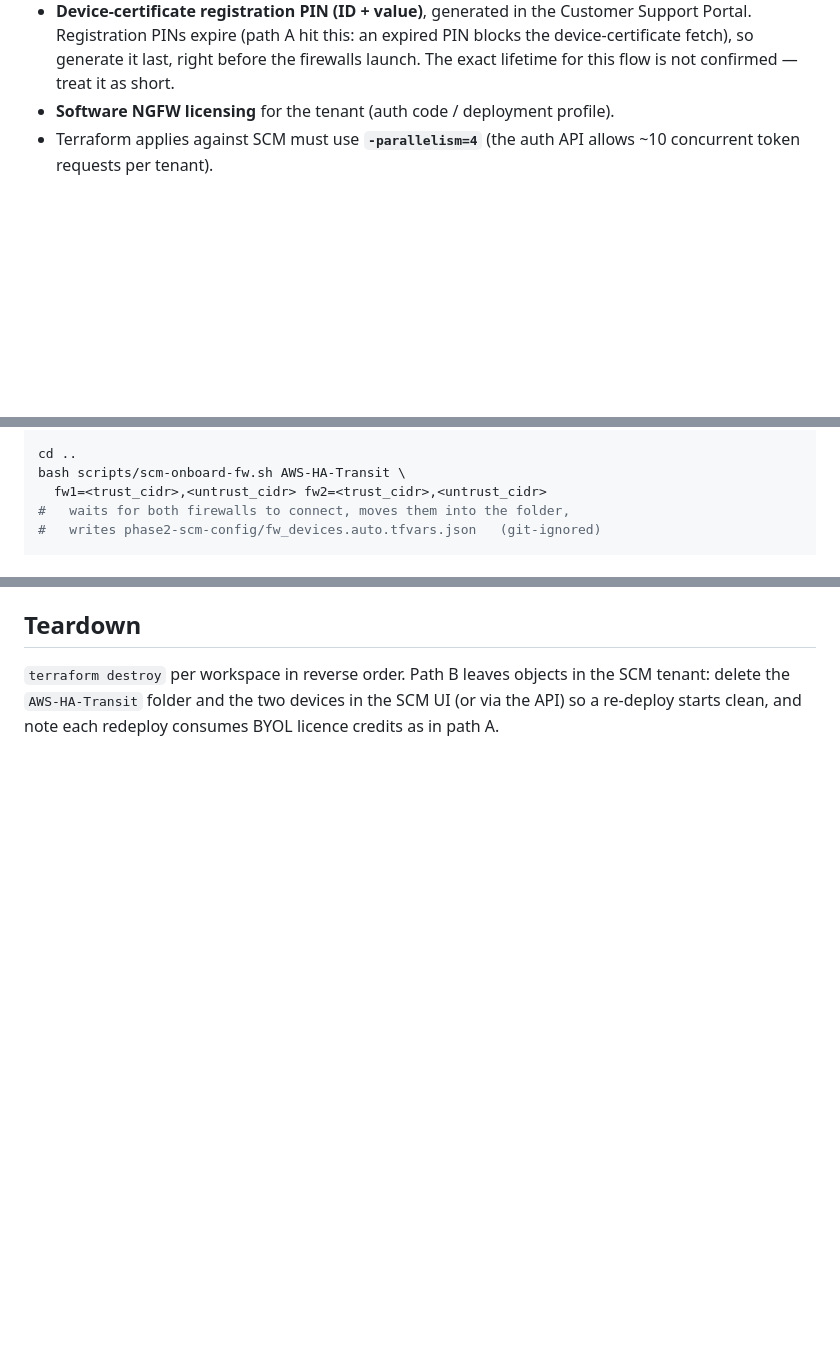
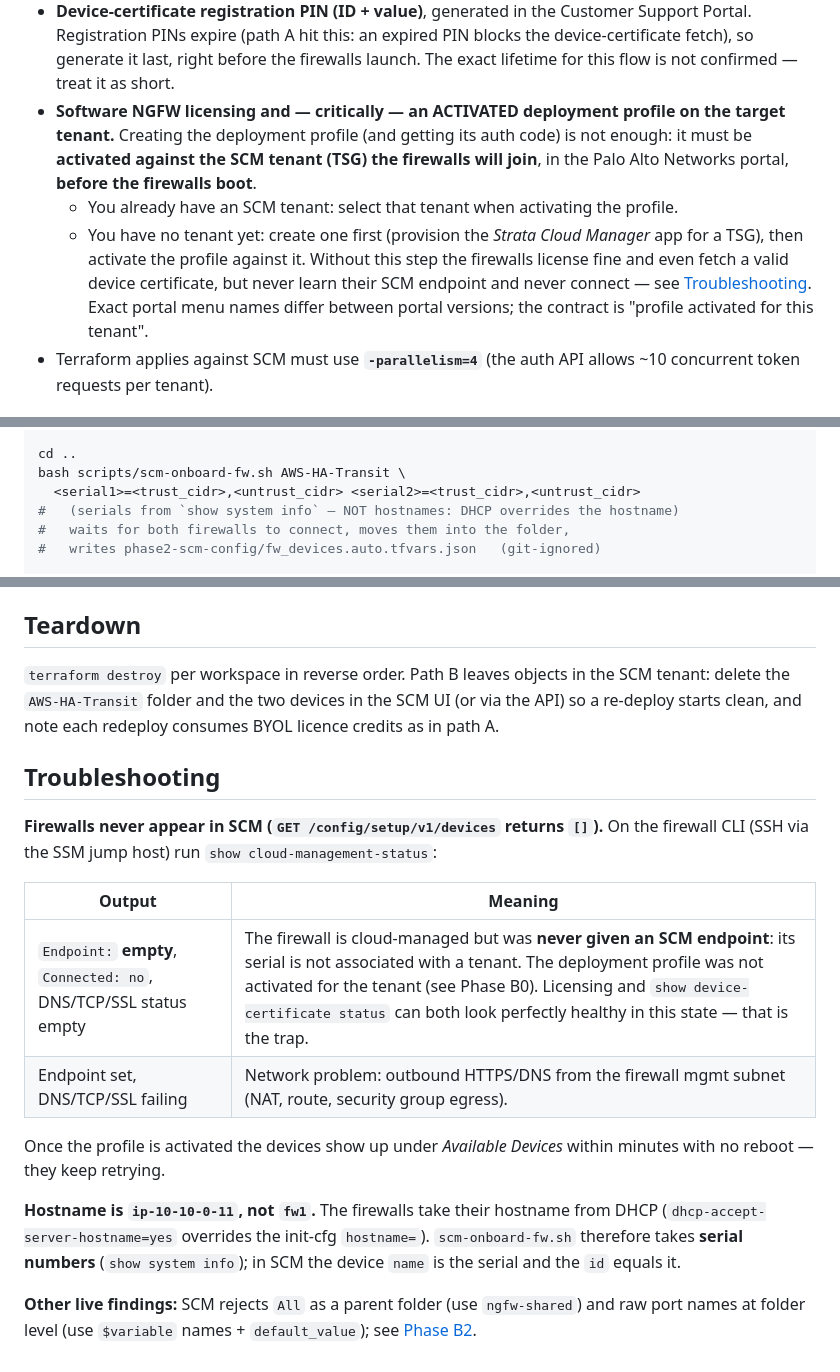
Before and after one commit to mzalewski87/aws_ha_project, a Markdown page: docs/DEPLOYMENT-SCM.md, 3 parts joined by grey strips. GitHub-like rendering; blank space fills up the shorter version.

Commit message:
docs(scm): require an activated deployment profile; add troubleshooting
Live finding: with a licensed firewall and a valid device certificate, the firewalls
never connected to SCM because the deployment profile had not been activated
against the target tenant (they showed `Endpoint:` empty in
`show cloud-management-status`, no DNS/TCP/SSL attempt). Activating it made both
appear in Available Devices within minutes. Documented as a hard prerequisite
(select an existing tenant, or create one first), with the diagnostic table, the
DHCP-hostname gotcha and onboarding by serial.

Co-Authored-By: Claude Sonnet 5.5 <noreply@anthropic.com>

```diff
--- a/docs/DEPLOYMENT-SCM.md
+++ b/docs/DEPLOYMENT-SCM.md
@@ -59,7 +59,17 @@ Additionally:
   Support Portal. Registration PINs expire (path A hit this: an expired PIN blocks
   the device-certificate fetch), so generate it last, right before the firewalls
   launch. The exact lifetime for this flow is not confirmed — treat it as short.
-- **Software NGFW licensing** for the tenant (auth code / deployment profile).
+- **Software NGFW licensing and — critically — an ACTIVATED deployment profile on
+  the target tenant.** Creating the deployment profile (and getting its auth code)
+  is not enough: it must be **activated against the SCM tenant (TSG) the firewalls
+  will join**, in the Palo Alto Networks portal, **before the firewalls boot**.
+  - You already have an SCM tenant: select that tenant when activating the profile.
+  - You have no tenant yet: create one first (provision the *Strata Cloud Manager*
+    app for a TSG), then activate the profile against it.
+  Without this step the firewalls license fine and even fetch a valid device
+  certificate, but never learn their SCM endpoint and never connect — see
+  [Troubleshooting](#troubleshooting). Exact portal menu names differ between
+  portal versions; the contract is "profile activated for this tenant".
 - Terraform applies against SCM must use **`-parallelism=4`** (the auth API allows
   ~10 concurrent token requests per tenant).
 
@@ -94,7 +104,8 @@ terraform apply -parallelism=4              # 1) folder + defaults + policy
 
 cd ..
 bash scripts/scm-onboard-fw.sh AWS-HA-Transit \
-  fw1=<trust_cidr>,<untrust_cidr> fw2=<trust_cidr>,<untrust_cidr>
+  <serial1>=<trust_cidr>,<untrust_cidr> <serial2>=<trust_cidr>,<untrust_cidr>
+#   (serials from `show system info` — NOT hostnames: DHCP overrides the hostname)
 #   waits for both firewalls to connect, moves them into the folder,
 #   writes phase2-scm-config/fw_devices.auto.tfvars.json   (git-ignored)
 
@@ -180,3 +191,25 @@ guacamole_hostname   = "rdp"          # -> https://rdp.<subdomain>/guacamole/
 SCM tenant: delete the `AWS-HA-Transit` folder and the two devices in the SCM UI
 (or via the API) so a re-deploy starts clean, and note each redeploy consumes
 BYOL licence credits as in path A.
+
+## Troubleshooting
+
+**Firewalls never appear in SCM (`GET /config/setup/v1/devices` returns `[]`).**
+On the firewall CLI (SSH via the SSM jump host) run `show cloud-management-status`:
+
+| Output | Meaning |
+|---|---|
+| `Endpoint:` **empty**, `Connected: no`, DNS/TCP/SSL status empty | The firewall is cloud-managed but was **never given an SCM endpoint**: its serial is not associated with a tenant. The deployment profile was not activated for the tenant (see Phase B0). Licensing and `show device-certificate status` can both look perfectly healthy in this state — that is the trap. |
+| Endpoint set, DNS/TCP/SSL failing | Network problem: outbound HTTPS/DNS from the firewall mgmt subnet (NAT, route, security group egress). |
+
+Once the profile is activated the devices show up under *Available Devices* within
+minutes with no reboot — they keep retrying.
+
+**Hostname is `ip-10-10-0-11`, not `fw1`.** The firewalls take their hostname from
+DHCP (`dhcp-accept-server-hostname=yes` overrides the init-cfg `hostname=`).
+`scm-onboard-fw.sh` therefore takes **serial numbers** (`show system info`); in SCM
+the device `name` is the serial and the `id` equals it.
+
+**Other live findings:** SCM rejects `All` as a parent folder (use `ngfw-shared`) and
+raw port names at folder level (use `$variable` names + `default_value`); see
+[Phase B2](#phase-b2--scm-configuration).
```
